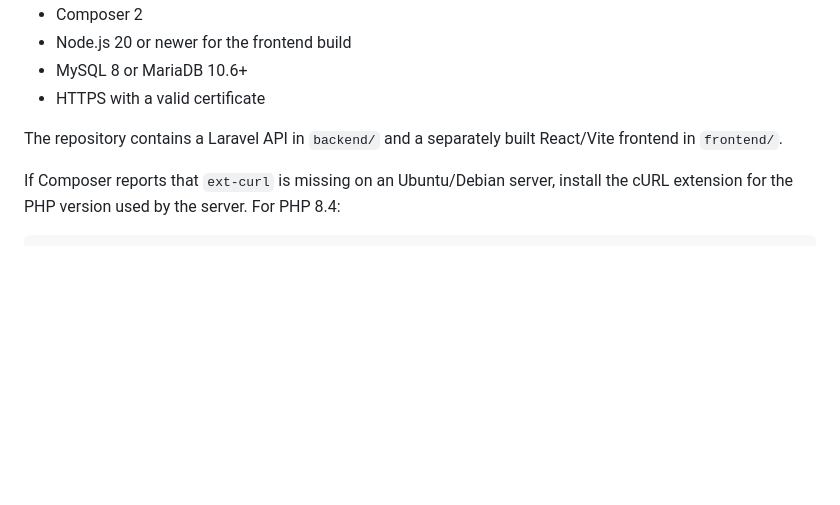
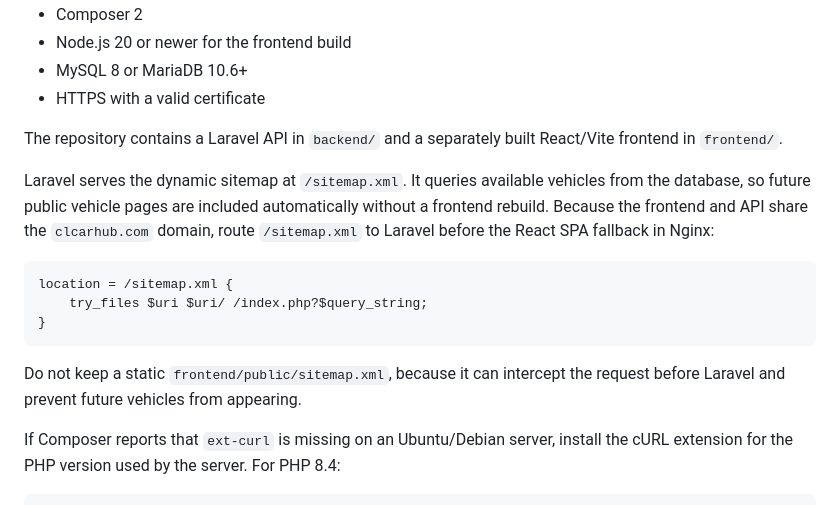
Before and after one commit to k-metra/CLCarHub, a Markdown page: DEPLOYMENT.md, the part around the change. Drawn GitHub-style; blank space fills up the shorter version.

Commit message:
docs: update deployment guide with dynamic sitemap configuration for Laravel

````diff
--- a/DEPLOYMENT.md
+++ b/DEPLOYMENT.md
@@ -11,6 +11,21 @@
 - HTTPS with a valid certificate
 
 The repository contains a Laravel API in `backend/` and a separately built React/Vite frontend in `frontend/`.
+
+Laravel serves the dynamic sitemap at `/sitemap.xml`. It queries available
+vehicles from the database, so future public vehicle pages are included
+automatically without a frontend rebuild. Because the frontend and API share
+the `clcarhub.com` domain, route `/sitemap.xml` to Laravel before the React
+SPA fallback in Nginx:
+
+```nginx
+location = /sitemap.xml {
+    try_files $uri $uri/ /index.php?$query_string;
+}
+```
+
+Do not keep a static `frontend/public/sitemap.xml`, because it can intercept
+the request before Laravel and prevent future vehicles from appearing.
 
 If Composer reports that `ext-curl` is missing on an Ubuntu/Debian server,
 install the cURL extension for the PHP version used by the server. For PHP
````
